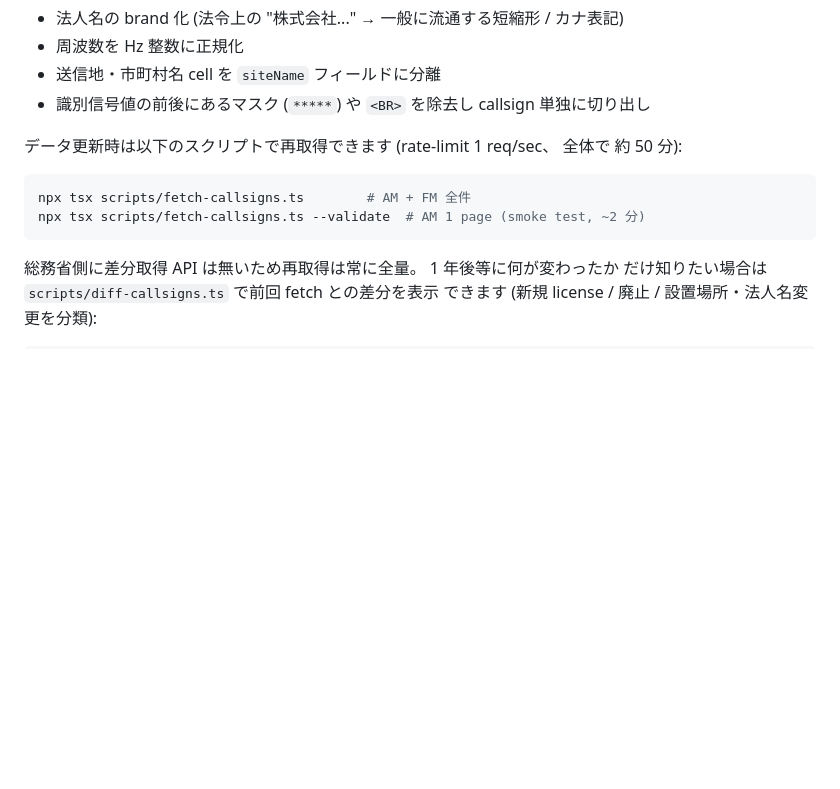
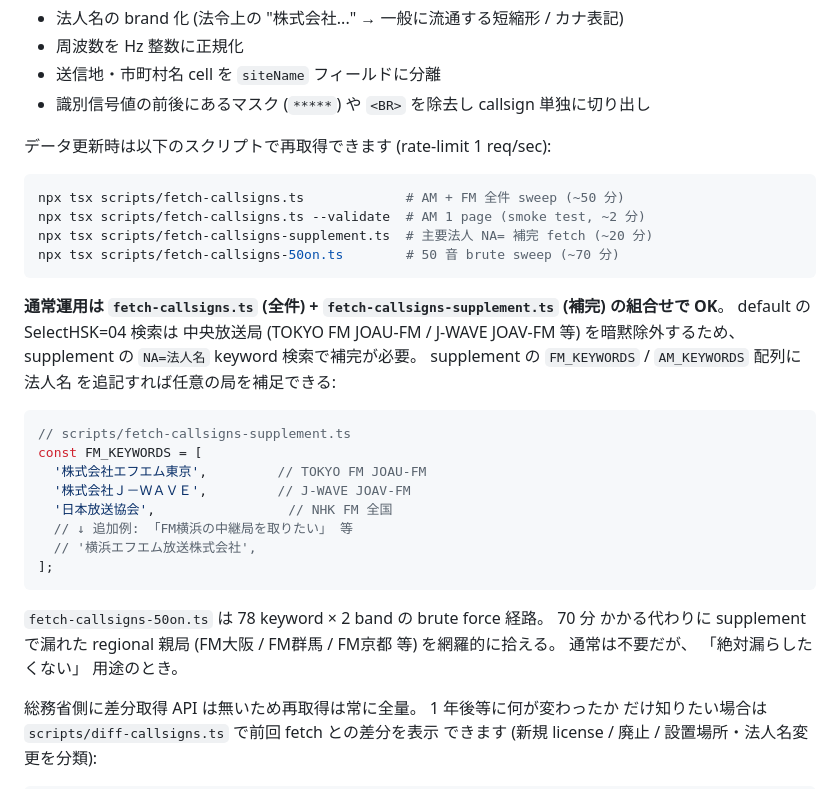
Before and after one commit to soresore19xx/deck-rx, a Markdown page: README.md, the part around the change. GitHub-like rendering; blank space fills up the shorter version.

Commit message:
docs: document fetch-callsigns-supplement.ts and fetch-callsigns-50on.ts in README
Both scripts shipped in the previous commit (678498b) but only the
original fetch-callsigns.ts was in README. Add supplement (recommended
delta-fetch path) and 50on (brute force completeness option) with usage
+ keyword-extension example.

Co-Authored-By: Claude Opus 4.7 (1M context) <noreply@anthropic.com>

````diff
--- a/README.md
+++ b/README.md
@@ -71,13 +71,35 @@ station list and callsign DB under the attributions below.
 - 送信地・市町村名 cell を `siteName` フィールドに分離
 - 識別信号値の前後にあるマスク (`*****`) や `<BR>` を除去し callsign 単独に切り出し
 
-データ更新時は以下のスクリプトで再取得できます (rate-limit 1 req/sec、 全体で
-約 50 分):
+データ更新時は以下のスクリプトで再取得できます (rate-limit 1 req/sec):
 
 ```sh
-npx tsx scripts/fetch-callsigns.ts        # AM + FM 全件
+npx tsx scripts/fetch-callsigns.ts             # AM + FM 全件 sweep (~50 分)
 npx tsx scripts/fetch-callsigns.ts --validate  # AM 1 page (smoke test, ~2 分)
+npx tsx scripts/fetch-callsigns-supplement.ts  # 主要法人 NA= 補完 fetch (~20 分)
+npx tsx scripts/fetch-callsigns-50on.ts        # 50 音 brute sweep (~70 分)
 ```
+
+**通常運用は `fetch-callsigns.ts` (全件) + `fetch-callsigns-supplement.ts` (補完)
+の組合せで OK**。 default の SelectHSK=04 検索は 中央放送局 (TOKYO FM JOAU-FM
+/ J-WAVE JOAV-FM 等) を暗黙除外するため、 supplement の `NA=法人名` keyword
+検索で補完が必要。 supplement の `FM_KEYWORDS` / `AM_KEYWORDS` 配列に法人名
+を追記すれば任意の局を補足できる:
+
+```ts
+// scripts/fetch-callsigns-supplement.ts
+const FM_KEYWORDS = [
+  '株式会社エフエム東京',         // TOKYO FM JOAU-FM
+  '株式会社Ｊ－ＷＡＶＥ',         // J-WAVE JOAV-FM
+  '日本放送協会',                 // NHK FM 全国
+  // ↓ 追加例: 「FM横浜の中継局を取りたい」 等
+  // '横浜エフエム放送株式会社',
+];
+```
+
+`fetch-callsigns-50on.ts` は 78 keyword × 2 band の brute force 経路。 70 分
+かかる代わりに supplement で漏れた regional 親局 (FM大阪 / FM群馬 / FM京都
+等) を網羅的に拾える。 通常は不要だが、 「絶対漏らしたくない」 用途のとき。
 
 総務省側に差分取得 API は無いため再取得は常に全量。 1 年後等に何が変わったか
 だけ知りたい場合は `scripts/diff-callsigns.ts` で前回 fetch との差分を表示
````
